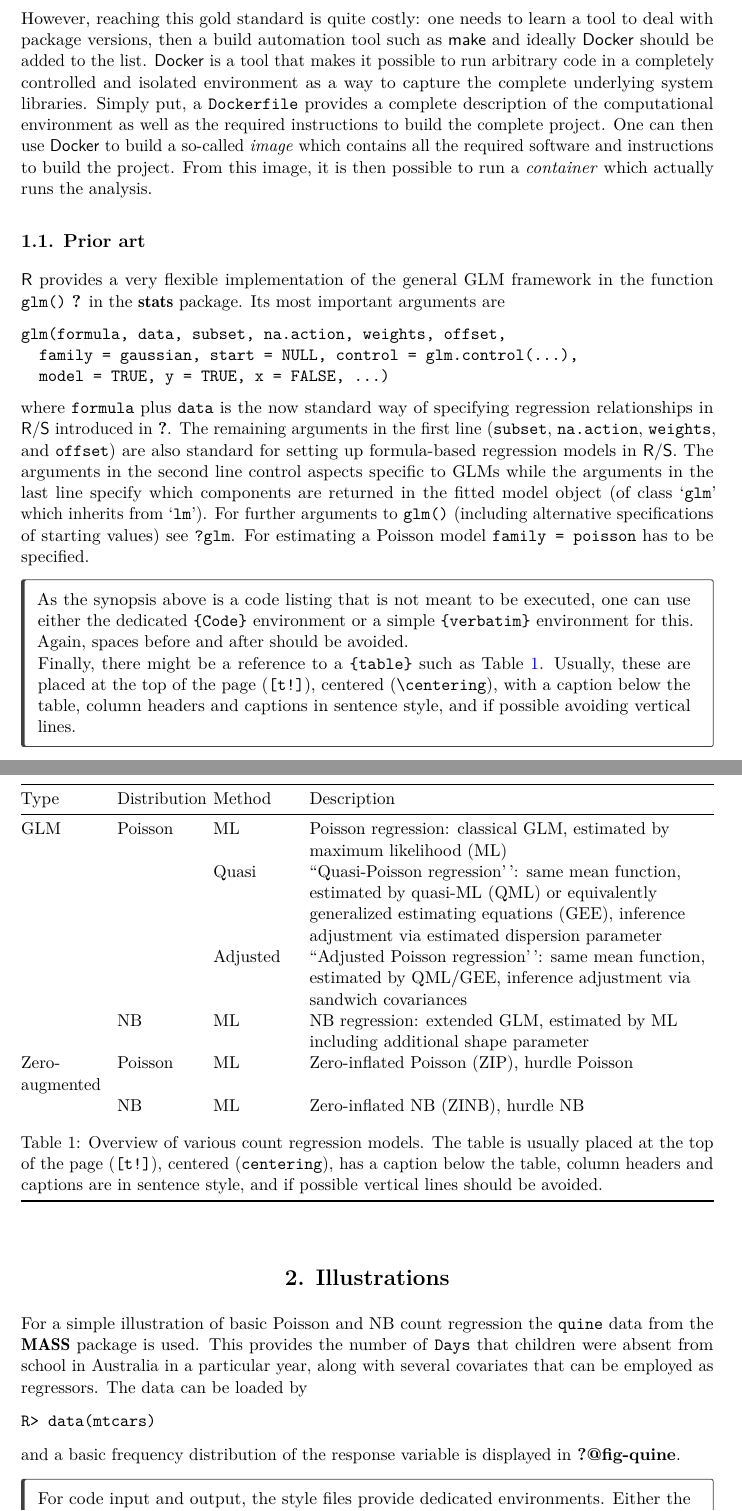
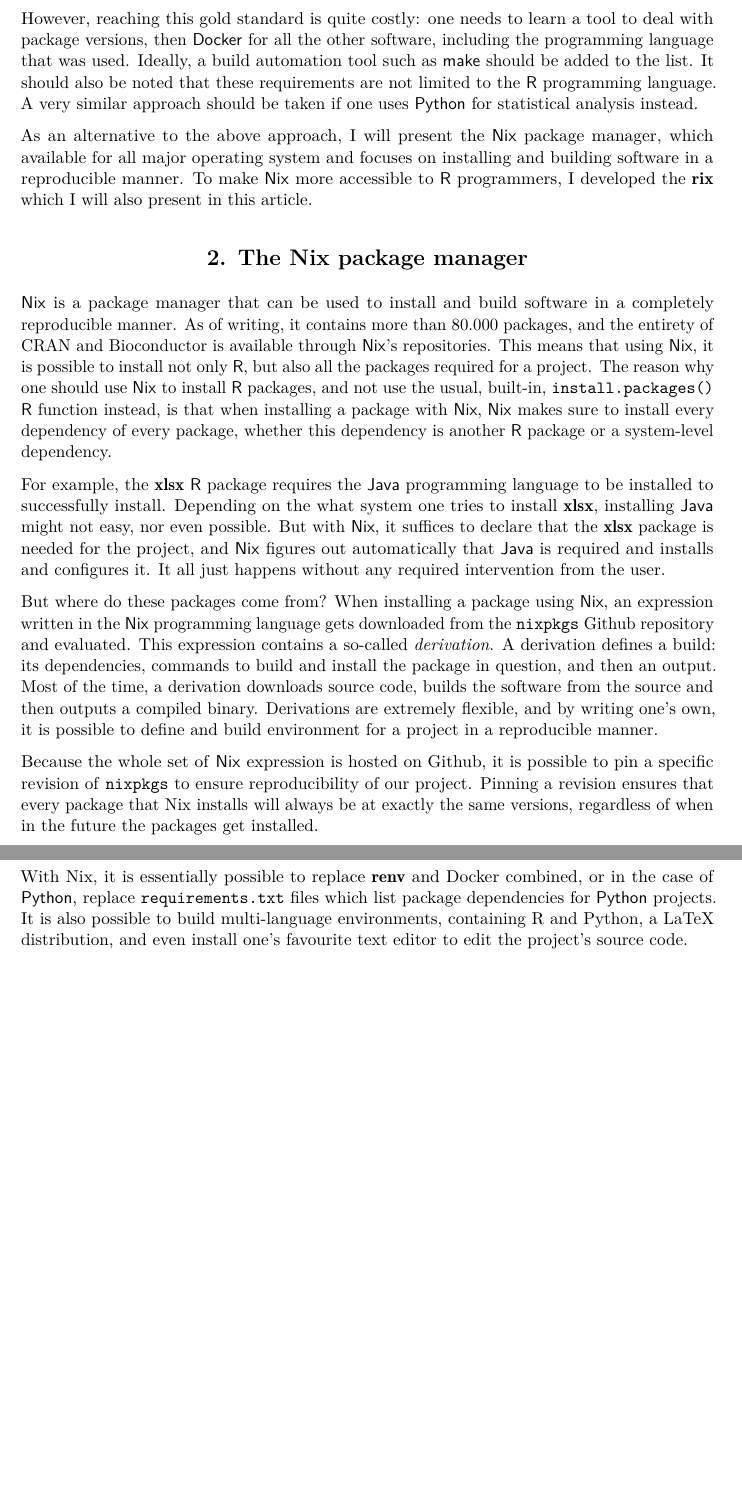
Before and after one commit to b-rodrigues/rix_paper, a LaTeX document (paper.tex): two parts of pages 5 and 6 of 10 before the commit and two parts of pages 5 and 6 of 8 after it, joined at a grey line, cut so that both start at the same text, the shorter picture padded with empty space. Compiled offline with pdfLaTeX.

Commit message:
rendered file

```diff
--- a/paper.tex
+++ b/paper.tex
@@ -146,7 +146,7 @@
 \makeatletter
 \makeatother
 \makeatletter
-\ifdefined\Shaded\renewenvironment{Shaded}{\begin{tcolorbox}[breakable, interior hidden, borderline west={3pt}{0pt}{shadecolor}, enhanced, boxrule=0pt, frame hidden, sharp corners]}{\end{tcolorbox}}\fi
+\ifdefined\Shaded\renewenvironment{Shaded}{\begin{tcolorbox}[boxrule=0pt, breakable, frame hidden, enhanced, interior hidden, borderline west={3pt}{0pt}{shadecolor}, sharp corners]}{\end{tcolorbox}}\fi
 \makeatother
 \ifLuaTeX
   \usepackage{selnolig}  % disable illegal ligatures
@@ -449,129 +449,60 @@ researchers:
   whole analysis easily.
 \end{itemize}
 
-As we go down this list, we get closer to the gold standard of a
-perfectly reproducible study.
+However, reaching this gold standard is quite costly: one needs to learn
+a tool to deal with package versions, then \proglang{Docker} for all the
+other software, including the programming language that was used.
+Ideally, a build automation tool such as \proglang{make} should be added
+to the list. It should also be noted that these requirements are not
+limited to the \proglang{R} programming language. A very similar
+approach should be taken if one uses \proglang{Python} for statistical
+analysis instead.
 
-However, reaching this gold standard is quite costly: one needs to learn
-a tool to deal with package versions, then a build automation tool such
-as \proglang{make} and ideally \proglang{Docker} should be added to the
-list. \proglang{Docker} is a tool that makes it possible to run
-arbitrary code in a completely controlled and isolated environment as a
-way to capture the complete underlying system libraries. Simply put, a
-\texttt{Dockerfile} provides a complete description of the computational
-environment as well as the required instructions to build the complete
-project. One can then use \proglang{Docker} to build a so-called
-\emph{image} which contains all the required software and instructions
-to build the project. From this image, it is then possible to run a
-\emph{container} which actually runs the analysis.
+As an alternative to the above approach, I will present the
+\proglang{Nix} package manager, which available for all major operating
+system and focuses on installing and building software in a reproducible
+manner. To make \proglang{Nix} more accessible to \proglang{R}
+programmers, I developed the \pkg{rix} which I will also present in this
+article.
 
-\subsection{Prior art}\label{subsec-prior}
+\section{The Nix package manager}\label{the-nix-package-manager}
 
-\proglang{R} provides a very flexible implementation of the general GLM
-framework in the function \fct{glm} \citet{ChambersHastie1992} in the
-\pkg{stats} package. Its most important arguments are
+\proglang{Nix} is a package manager that can be used to install and
+build software in a completely reproducible manner. As of writing, it
+contains more than 80.000 packages, and the entirety of CRAN and
+Bioconductor is available through \proglang{Nix}'s repositories. This
+means that using \proglang{Nix}, it is possible to install not only
+\proglang{R}, but also all the packages required for a project. The
+reason why one should use \proglang{Nix} to install \proglang{R}
+packages, and not use the usual, built-in, \texttt{install.packages()}
+\proglang{R} function instead, is that when installing a package with
+\proglang{Nix}, \proglang{Nix} makes sure to install every dependency of
+every package, whether this dependency is another \proglang{R} package
+or a system-level dependency.
 
-\begin{verbatim}
-glm(formula, data, subset, na.action, weights, offset,
-  family = gaussian, start = NULL, control = glm.control(…),
-  model = TRUE, y = TRUE, x = FALSE, …)
-\end{verbatim}
+For example, the \pkg{xlsx} \proglang{R} package requires the
+\proglang{Java} programming language to be installed to successfully
+install. Depending on the what system one tries to install \pkg{xlsx},
+installing \proglang{Java} might not easy, nor even possible. But with
+\proglang{Nix}, it suffices to declare that the \pkg{xlsx} package is
+needed for the project, and \proglang{Nix} figures out automatically
+that \proglang{Java} is required and installs and configures it. It all
+just happens without any required intervention from the user.
 
-where \texttt{formula} plus \texttt{data} is the now standard way of
-specifying regression relationships in \proglang{R}/\proglang{S}
-introduced in \citet{ChambersHastie1992}. The remaining arguments in the
-first line (\texttt{subset}, \texttt{na.action}, \texttt{weights}, and
-\texttt{offset}) are also standard for setting up formula-based
-regression models in \proglang{R}/\proglang{S}. The arguments in the
-second line control aspects specific to GLMs while the arguments in the
-last line specify which components are returned in the fitted model
-object (of class \class{glm} which inherits from \class{lm}). For
-further arguments to \fct{glm} (including alternative specifications of
-starting values) see \texttt{?glm}. For estimating a Poisson model
-\texttt{family\ =\ poisson} has to be specified.
+But where do these packages come from? When installing a package using
+\proglang{Nix}, an expression written in the \proglang{Nix} programming
+language gets downloaded from the \texttt{nixpkgs} Github repository and
+evaluated. This expression contains a so-called \emph{derivation}. A
+derivation defines a build: its dependencies, commands to build and
+install the package in question, and then an output. Most of the time, a
+derivation downloads source code, builds the software from the source
+and then outputs a compiled binary. Derivations are extremely flexible,
+and by writing one's own, it is possible to define and build environment
+for a project in a reproducible manner.
 
-\begin{tcolorbox}[enhanced jigsaw, leftrule=.75mm, opacityback=0, breakable, left=2mm, colback=white, arc=.35mm, rightrule=.15mm, toprule=.15mm, bottomrule=.15mm]
+Because the whole set of \proglang{Nix} expression is hosted on Github,
+it is possible to pin a specific revision of \texttt{nixpkgs} to ensure
+reproducibility of our project. Pinning a revision ensures that every
+package that Nix installs will always be at exactly the same versions,
+regardless of when in the future the packages get installed.
 
-As the synopsis above is a code listing that is not meant to be
-executed, one can use either the dedicated \texttt{\{Code\}} environment
-or a simple \texttt{\{verbatim\}} environment for this. Again, spaces
-before and after should be avoided.
-
-Finally, there might be a reference to a \texttt{\{table\}} such as
-Table~\ref{tbl-overview}. Usually, these are placed at the top of the
-page (\texttt{{[}t!{]}}), centered (\texttt{\textbackslash{}centering}),
-with a caption below the table, column headers and captions in sentence
-style, and if possible avoiding vertical lines.
-
-\end{tcolorbox}
-
-\begin{longtable}[]{@{}
-  >{\raggedright\arraybackslash}p{(\columnwidth - 6\tabcolsep) * \real{0.1216}}
-  >{\raggedright\arraybackslash}p{(\columnwidth - 6\tabcolsep) * \real{0.1216}}
-  >{\raggedright\arraybackslash}p{(\columnwidth - 6\tabcolsep) * \real{0.1216}}
-  >{\raggedright\arraybackslash}p{(\columnwidth - 6\tabcolsep) * \real{0.6351}}@{}}
-\toprule\noalign{}
-\begin{minipage}[b]{\linewidth}\raggedright
-Type
-\end{minipage} & \begin{minipage}[b]{\linewidth}\raggedright
-Distribution
-\end{minipage} & \begin{minipage}[b]{\linewidth}\raggedright
-Method
-\end{minipage} & \begin{minipage}[b]{\linewidth}\raggedright
-Description
-\end{minipage} \\
-\midrule\noalign{}
-\endfirsthead
-\toprule\noalign{}
-\begin{minipage}[b]{\linewidth}\raggedright
-Type
-\end{minipage} & \begin{minipage}[b]{\linewidth}\raggedright
-Distribution
-\end{minipage} & \begin{minipage}[b]{\linewidth}\raggedright
-Method
-\end{minipage} & \begin{minipage}[b]{\linewidth}\raggedright
-Description
-\end{minipage} \\
-\midrule\noalign{}
-\endhead
-\bottomrule\noalign{}
-\endlastfoot
-GLM & Poisson & ML & Poisson regression: classical GLM, estimated by
-maximum likelihood (ML) \\
-& & Quasi & ``Quasi-Poisson regression'\,': same mean function,
-estimated by quasi-ML (QML) or equivalently generalized estimating
-equations (GEE), inference adjustment via estimated dispersion
-parameter \\
-& & Adjusted & ``Adjusted Poisson regression'\,': same mean function,
-estimated by QML/GEE, inference adjustment via sandwich covariances \\
-& NB & ML & NB regression: extended GLM, estimated by ML including
-additional shape parameter \\
-Zero-augmented & Poisson & ML & Zero-inflated Poisson (ZIP), hurdle
-Poisson \\
-& NB & ML & Zero-inflated NB (ZINB), hurdle NB \\
-\caption{Overview of various count regression models. The table is
-usually placed at the top of the page (\texttt{{[}t!{]}}), centered
-(\texttt{centering}), has a caption below the table, column headers and
-captions are in sentence style, and if possible vertical lines should be
-avoided.}\label{tbl-overview}\tabularnewline
-\end{longtable}
-
-\section{Illustrations}\label{sec-illustrations}
-
-For a simple illustration of basic Poisson and NB count regression the
-\texttt{quine} data from the \pkg{MASS} package is used. This provides
-the number of \texttt{Days} that children were absent from school in
-Australia in a particular year, along with several covariates that can
-be employed as regressors. The data can be loaded by
-
-\begin{verbatim}
-R> data(mtcars)
-\end{verbatim}
-
-and a basic frequency distribution of the response variable is displayed
-in \textbf{?@fig-quine}.
-
-\begin{tcolorbox}[enhanced jigsaw, leftrule=.75mm, opacityback=0, breakable, left=2mm, colback=white, arc=.35mm, rightrule=.15mm, toprule=.15mm, bottomrule=.15mm]
-
-For code input and output, the style files provide dedicated
-environments. Either the ``agnostic'' \texttt{\{CodeInput\}} and
@@ -599 +509,6 @@ As usual\ldots{}
-\end{tcolorbox}
+With Nix, it is essentially possible to replace \pkg{renv} and Docker
+combined, or in the case of \proglang{Python}, replace
+\texttt{requirements.txt} files which list package dependencies for
+\proglang{Python} projects. It is also possible to build multi-language
+environments, containing R and Python, a LaTeX distribution, and even
+install one's favourite text editor to edit the project's source code.
```
Also changed, not shown: paper.pdf, paper.tex (46 more changed lines).
